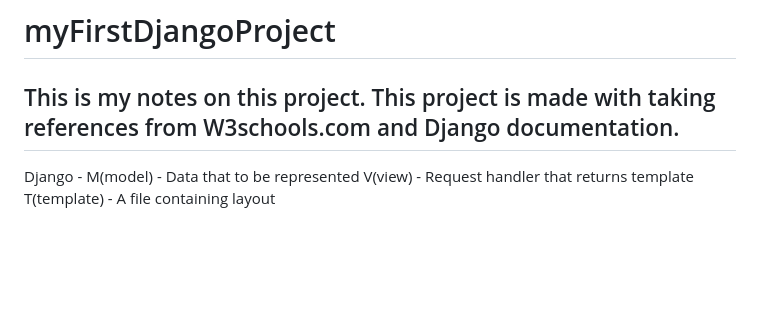
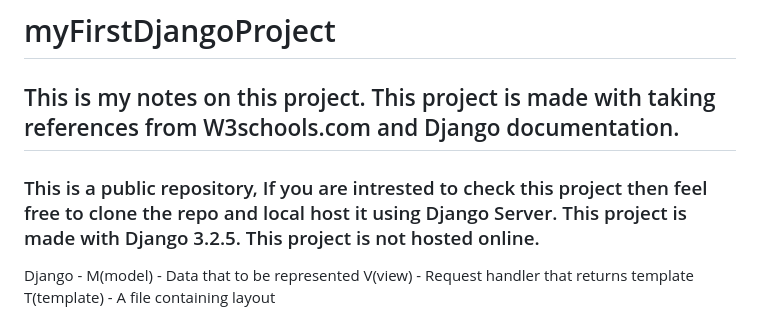
Before and after one commit to RithinChand2004/myFirstDjangoProject, a Markdown page: README.md, the part around the change. GitHub-like rendering; blank space fills up the shorter version.

```diff
--- a/README.md
+++ b/README.md
@@ -1,7 +1,7 @@
 # myFirstDjangoProject
 
 <h2> This is my notes on this project. This project is made with taking references from W3schools.com and Django documentation. </h2>
-
+<h3> This is a public repository, If you are intrested to check this project then feel free to clone the repo and local host it using Django Server. This project is made with Django 3.2.5. This project is not hosted online. </h3>
 Django - M(model) - Data that to be represented
          V(view) - Request handler that returns template
 	 T(template) - A file containing layout
```
